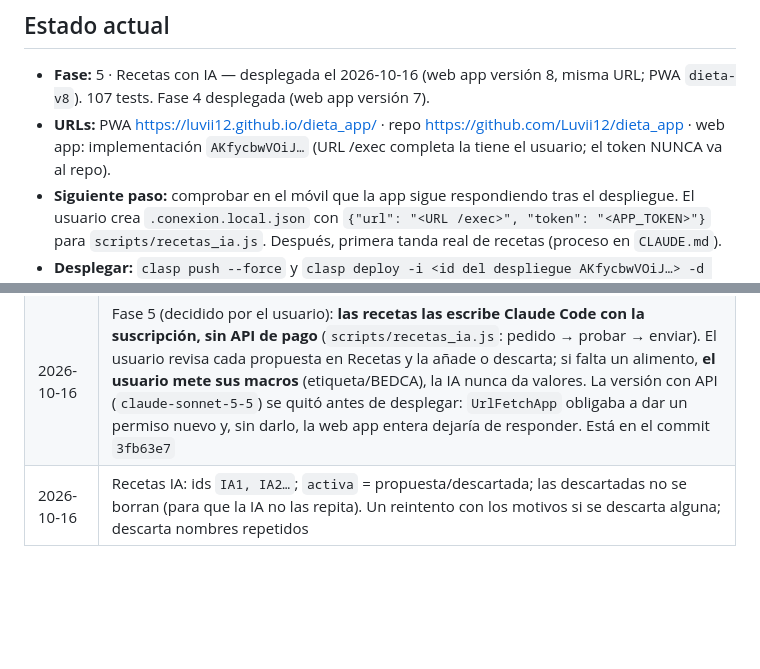
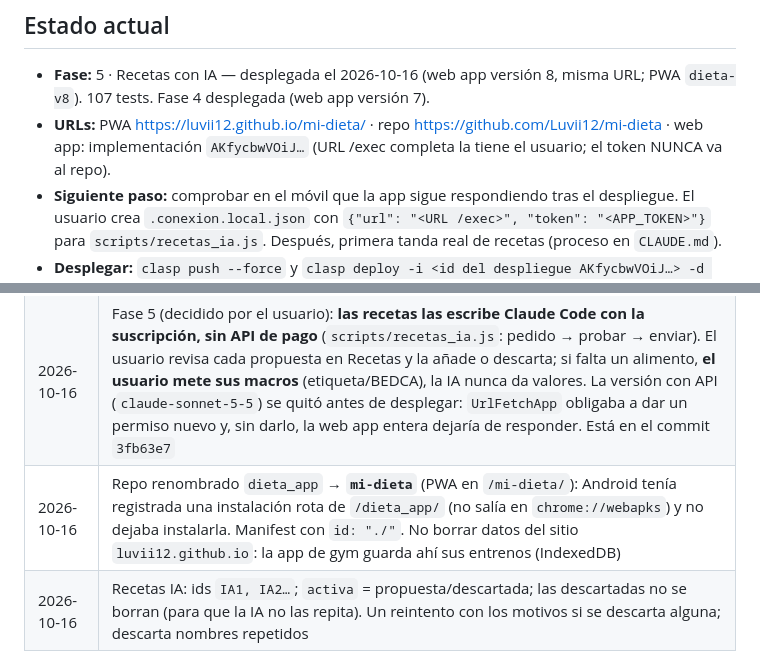
Before and after one commit to Luvii12/mi-dieta, a Markdown page: docs/PROGRESO.md, 2 parts joined by grey strips. GitHub-like rendering; blank space fills up the shorter version.

Commit message:
Progreso: la PWA pasa a /mi-dieta/
Co-Authored-By: Claude Opus 5.5 <noreply@anthropic.com>

```diff
--- a/docs/PROGRESO.md
+++ b/docs/PROGRESO.md
@@ -4,7 +4,7 @@
 
 ## Estado actual
 - **Fase:** 5 · Recetas con IA — desplegada el 2026-10-16 (web app versión 8, misma URL; PWA `dieta-v8`). 107 tests. Fase 4 desplegada (web app versión 7).
-- **URLs:** PWA https://luvii12.github.io/dieta_app/ · repo https://github.com/Luvii12/dieta_app · web app: implementación `AKfycbwVOiJ…` (URL /exec completa la tiene el usuario; el token NUNCA va al repo).
+- **URLs:** PWA https://luvii12.github.io/mi-dieta/ · repo https://github.com/Luvii12/mi-dieta · web app: implementación `AKfycbwVOiJ…` (URL /exec completa la tiene el usuario; el token NUNCA va al repo).
 - **Siguiente paso:** comprobar en el móvil que la app sigue respondiendo tras el despliegue. El usuario crea `.conexion.local.json` con `{"url": "<URL /exec>", "token": "<APP_TOKEN>"}` para `scripts/recetas_ia.js`. Después, primera tanda real de recetas (proceso en `CLAUDE.md`).
 - **Desplegar:** `clasp push --force` y `clasp deploy -i <id del despliegue AKfycbwVOiJ…> -d "…"` (mantiene la URL); la PWA se publica sola al hacer push a `main`. Desplegar el servidor **antes** que la PWA.
 
@@ -27,6 +27,7 @@
 | 2026-10-16 | Activar un borrador con el plan activo aún en curso lo deja como «siguiente» (no se pierden los últimos días). «Nuevo plan» es la vista del borrador dentro de la pestaña Plan. Elegir un ajuste recalcula los gramos del borrador con los mismos platos |
 | 2026-10-16 | Comida libre semanal apagada: «Cambiar plato» no ofrece comida libre y todas las libres cuentan como no hechas en la adherencia |
 | 2026-10-16 | Fase 5 (decidido por el usuario): **las recetas las escribe Claude Code con la suscripción, sin API de pago** (`scripts/recetas_ia.js`: pedido → probar → enviar). El usuario revisa cada propuesta en Recetas y la añade o descarta; si falta un alimento, **el usuario mete sus macros** (etiqueta/BEDCA), la IA nunca da valores. La versión con API (`claude-sonnet-5-5`) se quitó antes de desplegar: `UrlFetchApp` obligaba a dar un permiso nuevo y, sin darlo, la web app entera dejaría de responder. Está en el commit `3fb63e7` |
+| 2026-10-16 | Repo renombrado `dieta_app` → **`mi-dieta`** (PWA en `/mi-dieta/`): Android tenía registrada una instalación rota de `/dieta_app/` (no salía en `chrome://webapks`) y no dejaba instalarla. Manifest con `id: "./"`. No borrar datos del sitio `luvii12.github.io`: la app de gym guarda ahí sus entrenos (IndexedDB) |
 | 2026-10-16 | Recetas IA: ids `IA1, IA2…`; `activa` = propuesta/descartada; las descartadas no se borran (para que la IA no las repita). Un reintento con los motivos si se descarta alguna; descarta nombres repetidos |
 
 ## Preguntas abiertas
```
